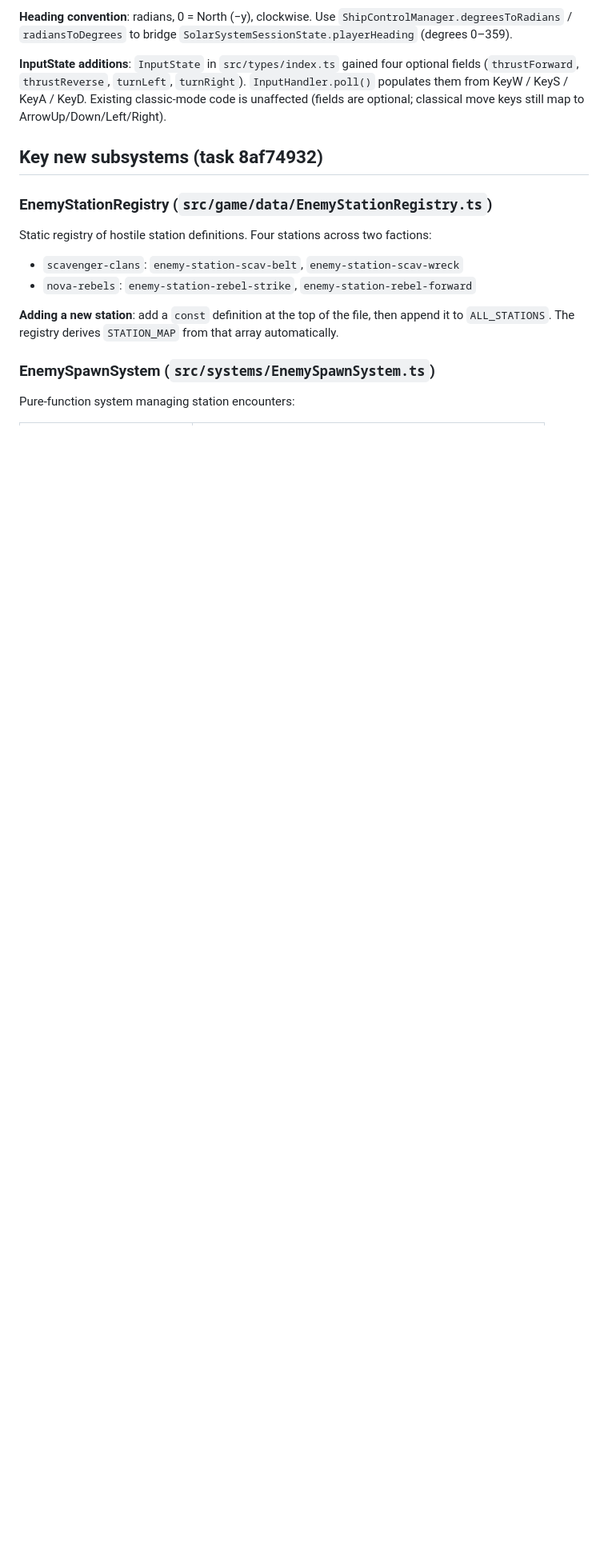
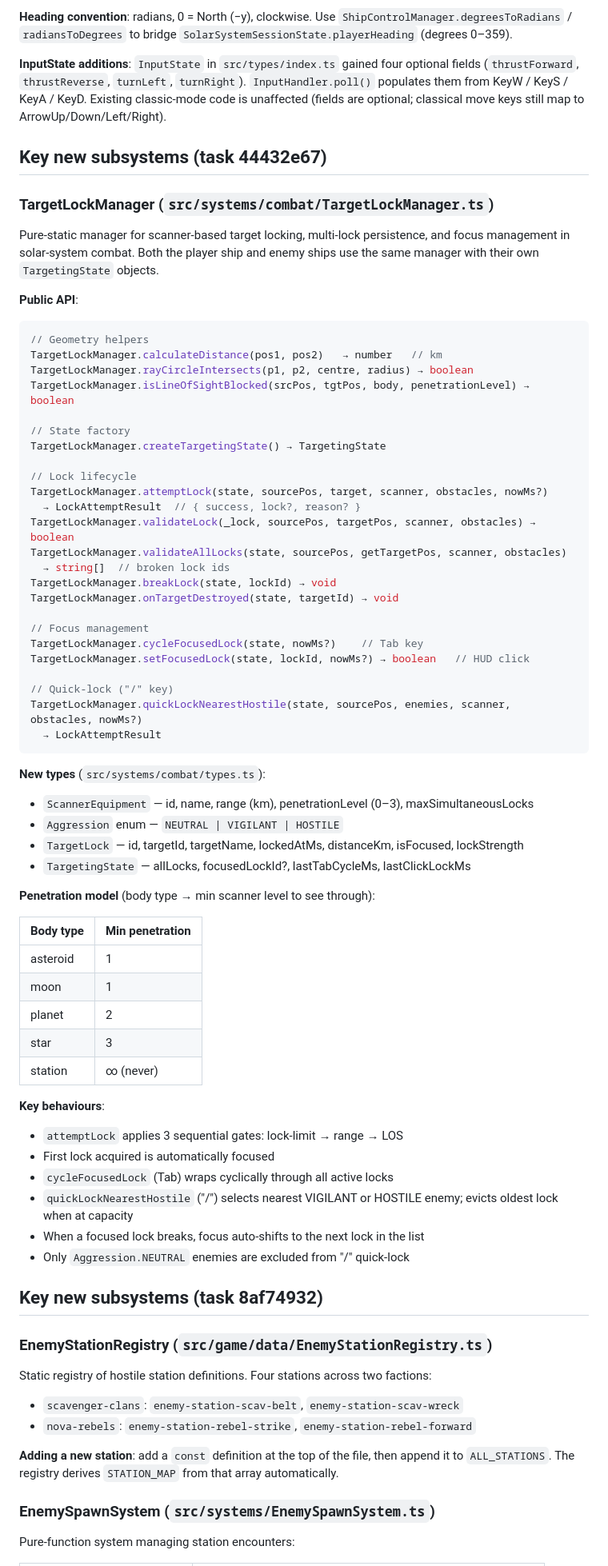
Before and after one commit to moi88702/R-Wipe, a Markdown page: AGENTS.md, the part around the change. Shown at 80% size. Drawn GitHub-style; blank space fills up the shorter version.

Commit message:
docs: update AGENTS.md and CLAUDE.md with TargetLockManager documentation [44432e67-2676-4432-844e-0469a388eb0e]

````diff
--- a/AGENTS.md
+++ b/AGENTS.md
@@ -53,6 +53,68 @@ fields (`thrustForward`, `thrustReverse`, `turnLeft`, `turnRight`). `InputHandle
 populates them from KeyW / KeyS / KeyA / KeyD. Existing classic-mode code is unaffected
 (fields are optional; classical move keys still map to ArrowUp/Down/Left/Right).
 
+## Key new subsystems (task 44432e67)
+
+### TargetLockManager (`src/systems/combat/TargetLockManager.ts`)
+
+Pure-static manager for scanner-based target locking, multi-lock persistence, and
+focus management in solar-system combat. Both the player ship and enemy ships use
+the same manager with their own `TargetingState` objects.
+
+**Public API**:
+
+```ts
+// Geometry helpers
+TargetLockManager.calculateDistance(pos1, pos2)   → number   // km
+TargetLockManager.rayCircleIntersects(p1, p2, centre, radius) → boolean
+TargetLockManager.isLineOfSightBlocked(srcPos, tgtPos, body, penetrationLevel) → boolean
+
+// State factory
+TargetLockManager.createTargetingState() → TargetingState
+
+// Lock lifecycle
+TargetLockManager.attemptLock(state, sourcePos, target, scanner, obstacles, nowMs?)
+  → LockAttemptResult  // { success, lock?, reason? }
+TargetLockManager.validateLock(_lock, sourcePos, targetPos, scanner, obstacles) → boolean
+TargetLockManager.validateAllLocks(state, sourcePos, getTargetPos, scanner, obstacles)
+  → string[]  // broken lock ids
+TargetLockManager.breakLock(state, lockId) → void
+TargetLockManager.onTargetDestroyed(state, targetId) → void
+
+// Focus management
+TargetLockManager.cycleFocusedLock(state, nowMs?)    // Tab key
+TargetLockManager.setFocusedLock(state, lockId, nowMs?) → boolean   // HUD click
+
+// Quick-lock ("/" key)
+TargetLockManager.quickLockNearestHostile(state, sourcePos, enemies, scanner, obstacles, nowMs?)
+  → LockAttemptResult
+```
+
+**New types** (`src/systems/combat/types.ts`):
+
+- `ScannerEquipment` — id, name, range (km), penetrationLevel (0–3), maxSimultaneousLocks
+- `Aggression` enum — `NEUTRAL | VIGILANT | HOSTILE`
+- `TargetLock` — id, targetId, targetName, lockedAtMs, distanceKm, isFocused, lockStrength
+- `TargetingState` — allLocks, focusedLockId?, lastTabCycleMs, lastClickLockMs
+
+**Penetration model** (body type → min scanner level to see through):
+
+| Body type | Min penetration |
+|-----------|-----------------|
+| asteroid  | 1               |
+| moon      | 1               |
+| planet    | 2               |
+| star      | 3               |
+| station   | ∞ (never)       |
+
+**Key behaviours**:
+- `attemptLock` applies 3 sequential gates: lock-limit → range → LOS
+- First lock acquired is automatically focused
+- `cycleFocusedLock` (Tab) wraps cyclically through all active locks
+- `quickLockNearestHostile` ("/") selects nearest VIGILANT or HOSTILE enemy; evicts oldest lock when at capacity
+- When a focused lock breaks, focus auto-shifts to the next lock in the list
+- Only `Aggression.NEUTRAL` enemies are excluded from "/" quick-lock
+
 ## Key new subsystems (task 8af74932)
 
 ### EnemyStationRegistry (`src/game/data/EnemyStationRegistry.ts`)
````
Also changed, not shown: CLAUDE.md (+31 -0 lines).
